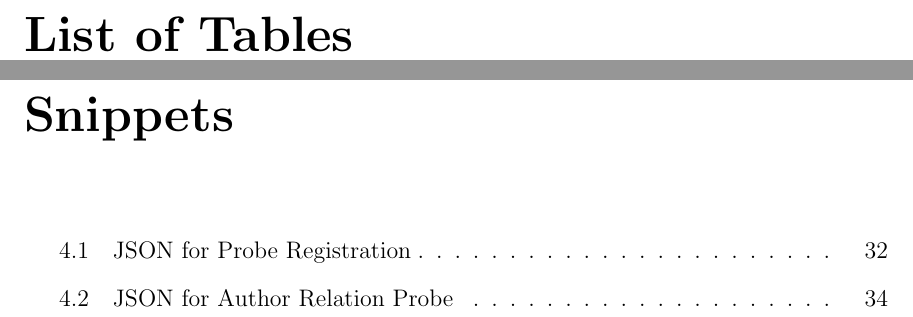
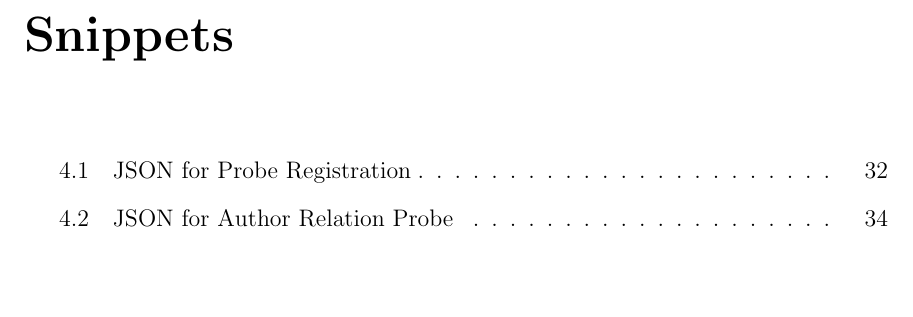
Before and after one commit to WaqarAwan376/MEng-Project, a LaTeX thesis (Report/Report_Main.tex, which reads Report/gscale_thesis_doublespace.sty): two parts of pages 12 and 13 of 81 before the commit and part of page 12 of 84 after it, the two joined at a grey line, cut at the place of the change, the shorter picture padded with empty space. Compiled offline with pdfLaTeX.

Commit message:
Report: Updated overall report styling

```diff
--- a/Report/gscale_thesis_doublespace.sty
+++ b/Report/gscale_thesis_doublespace.sty
@@ -72,7 +72,7 @@
     \def\@copyrightyear{\number\the\year}
 \fi
 \newif\ifcopyright \newif\iffigurespage \newif\iftablespage \newif\iflistingspage \newif\ifsignature
-\copyrighttrue \figurespagetrue \tablespagetrue \signaturefalse \listingspagetrue
+\copyrighttrue \figurespagetrue \tablespagefalse \signaturefalse \listingspagetrue
 
 
 \def\halftitlep{
@@ -201,11 +201,10 @@ of \@degree.
     \fi
 }
 
-
 \def\academicstatement#1{
-    \newpage
-    \input{#1}
-    \label{NumPrefacePages}
+    % \newpage
+    % \input{#3}
+    % \label{NumPrefacePages}
 }
 
 \def\afterpreface{
```
Also changed, not shown: Report/Report_Main.tex (+1 -1 lines).
